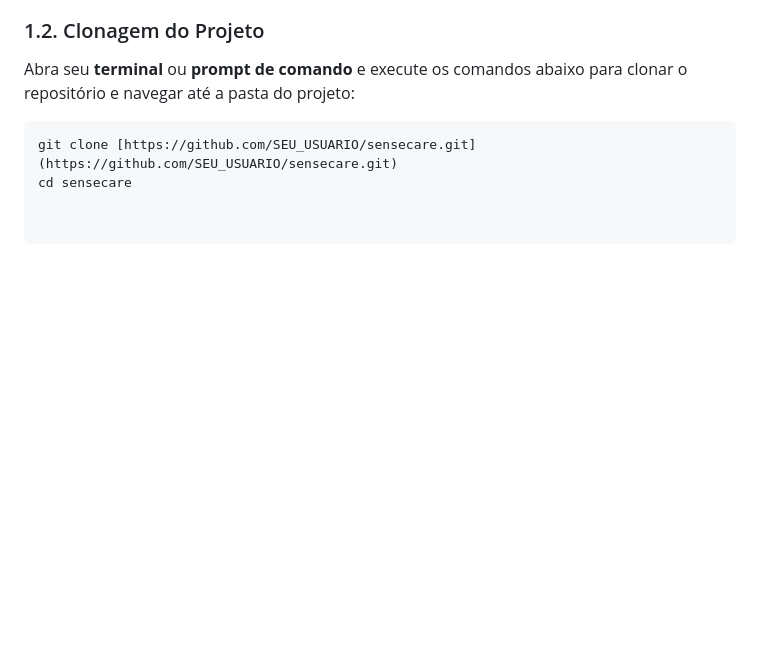
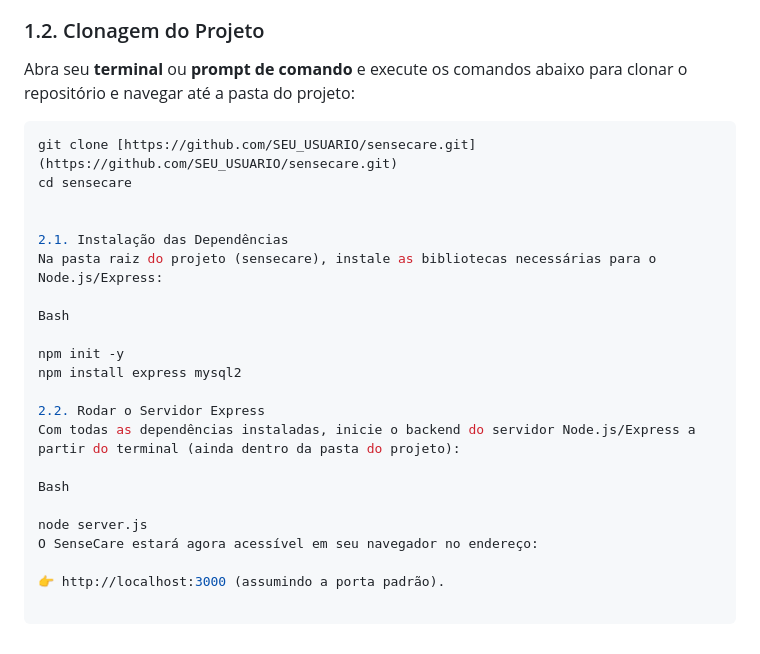
Before and after one commit to TavaresEduarda/sensecare, a Markdown page: README.md, the part around the change. GitHub-like rendering; blank space fills up the shorter version.

````diff
--- a/README.md
+++ b/README.md
@@ -149,3 +149,22 @@ Abra seu **terminal** ou **prompt de comando** e execute os comandos abaixo para
 ```bash
 git clone [https://github.com/SEU_USUARIO/sensecare.git](https://github.com/SEU_USUARIO/sensecare.git)
 cd sensecare
+
+
+2.1. Instalação das Dependências
+Na pasta raiz do projeto (sensecare), instale as bibliotecas necessárias para o Node.js/Express:
+
+Bash
+
+npm init -y
+npm install express mysql2
+
+2.2. Rodar o Servidor Express
+Com todas as dependências instaladas, inicie o backend do servidor Node.js/Express a partir do terminal (ainda dentro da pasta do projeto):
+
+Bash
+
+node server.js
+O SenseCare estará agora acessível em seu navegador no endereço:
+
+👉 http://localhost:3000 (assumindo a porta padrão).
````
